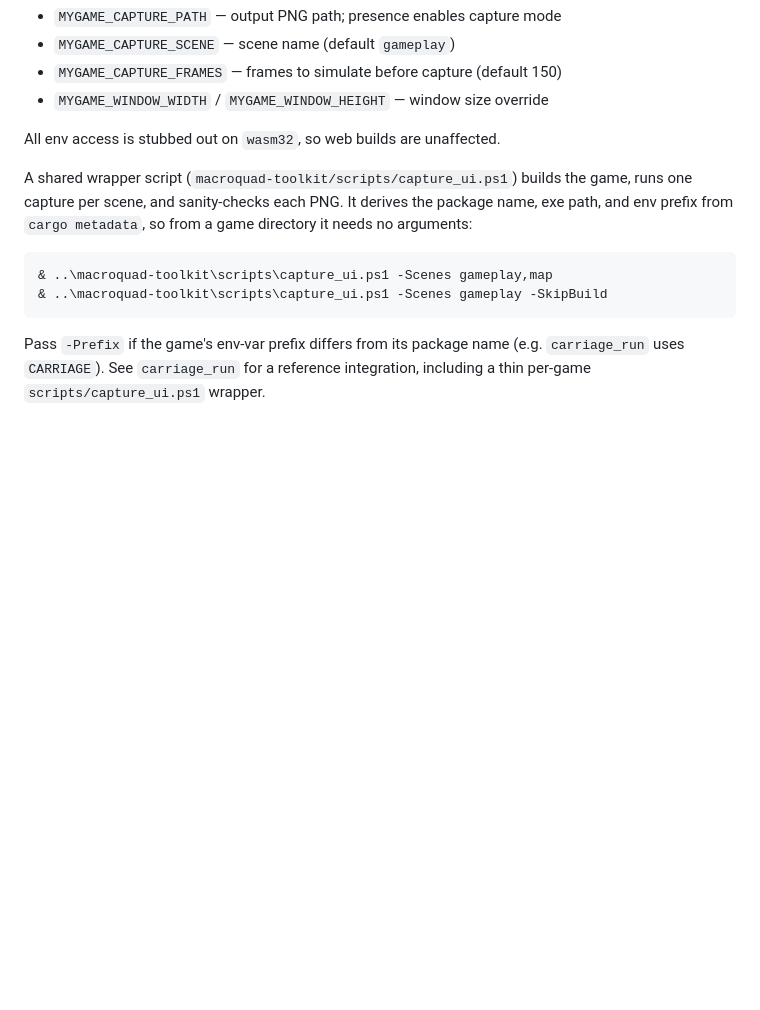
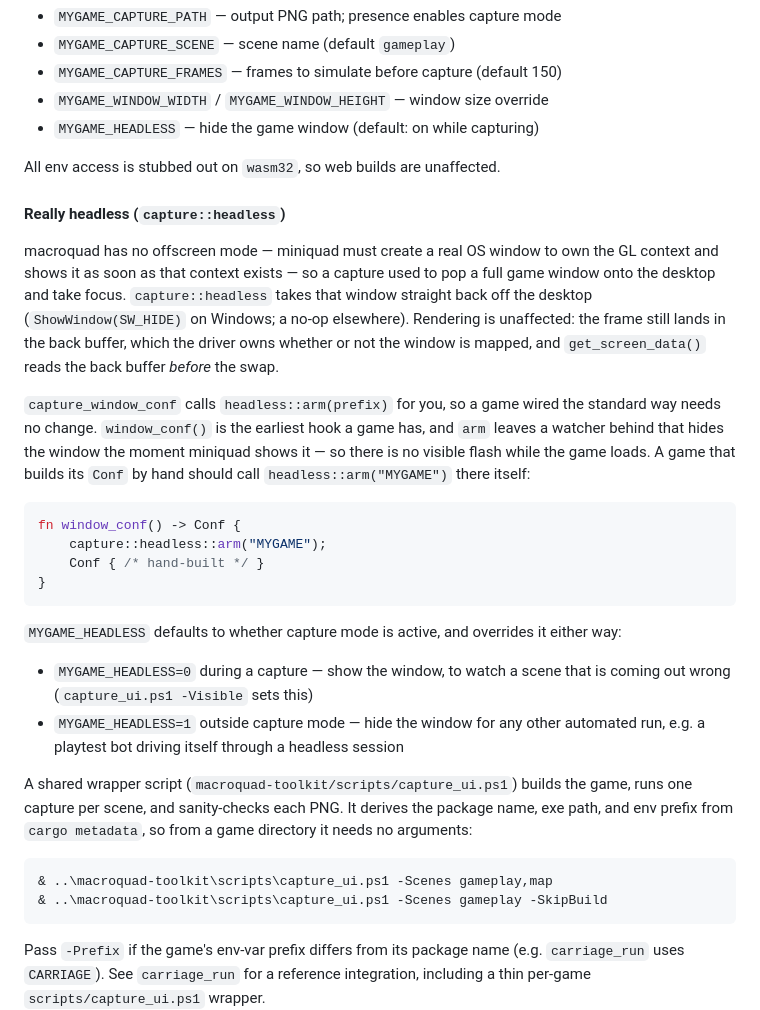
Before and after one commit to WebHatchery/dragons_den_rust, a Markdown page: MACROQUAD_TOOLKIT.md, the part around the change. Drawn GitHub-style; blank space fills up the shorter version.

Commit message:
headless capture docs

````diff
--- a/MACROQUAD_TOOLKIT.md
+++ b/MACROQUAD_TOOLKIT.md
@@ -546,8 +546,40 @@ Env vars (replace `MYGAME` with your per-game prefix):
 - `MYGAME_CAPTURE_SCENE` — scene name (default `gameplay`)
 - `MYGAME_CAPTURE_FRAMES` — frames to simulate before capture (default 150)
 - `MYGAME_WINDOW_WIDTH` / `MYGAME_WINDOW_HEIGHT` — window size override
+- `MYGAME_HEADLESS` — hide the game window (default: on while capturing)
 
 All env access is stubbed out on `wasm32`, so web builds are unaffected.
+
+#### Really headless (`capture::headless`)
+
+macroquad has no offscreen mode — miniquad must create a real OS window to own
+the GL context and shows it as soon as that context exists — so a capture used
+to pop a full game window onto the desktop and take focus. `capture::headless`
+takes that window straight back off the desktop (`ShowWindow(SW_HIDE)` on
+Windows; a no-op elsewhere). Rendering is unaffected: the frame still lands in
+the back buffer, which the driver owns whether or not the window is mapped, and
+`get_screen_data()` reads the back buffer *before* the swap.
+
+`capture_window_conf` calls `headless::arm(prefix)` for you, so a game wired the
+standard way needs no change. `window_conf()` is the earliest hook a game has,
+and `arm` leaves a watcher behind that hides the window the moment miniquad
+shows it — so there is no visible flash while the game loads. A game that
+builds its `Conf` by hand should call `headless::arm("MYGAME")` there itself:
+
+```rust
+fn window_conf() -> Conf {
+    capture::headless::arm("MYGAME");
+    Conf { /* hand-built */ }
+}
+```
+
+`MYGAME_HEADLESS` defaults to whether capture mode is active, and overrides it
+either way:
+
+- `MYGAME_HEADLESS=0` during a capture — show the window, to watch a scene that
+  is coming out wrong (`capture_ui.ps1 -Visible` sets this)
+- `MYGAME_HEADLESS=1` outside capture mode — hide the window for any other
+  automated run, e.g. a playtest bot driving itself through a headless session
 
 A shared wrapper script (`macroquad-toolkit/scripts/capture_ui.ps1`) builds the
 game, runs one capture per scene, and sanity-checks each PNG. It derives the
````
